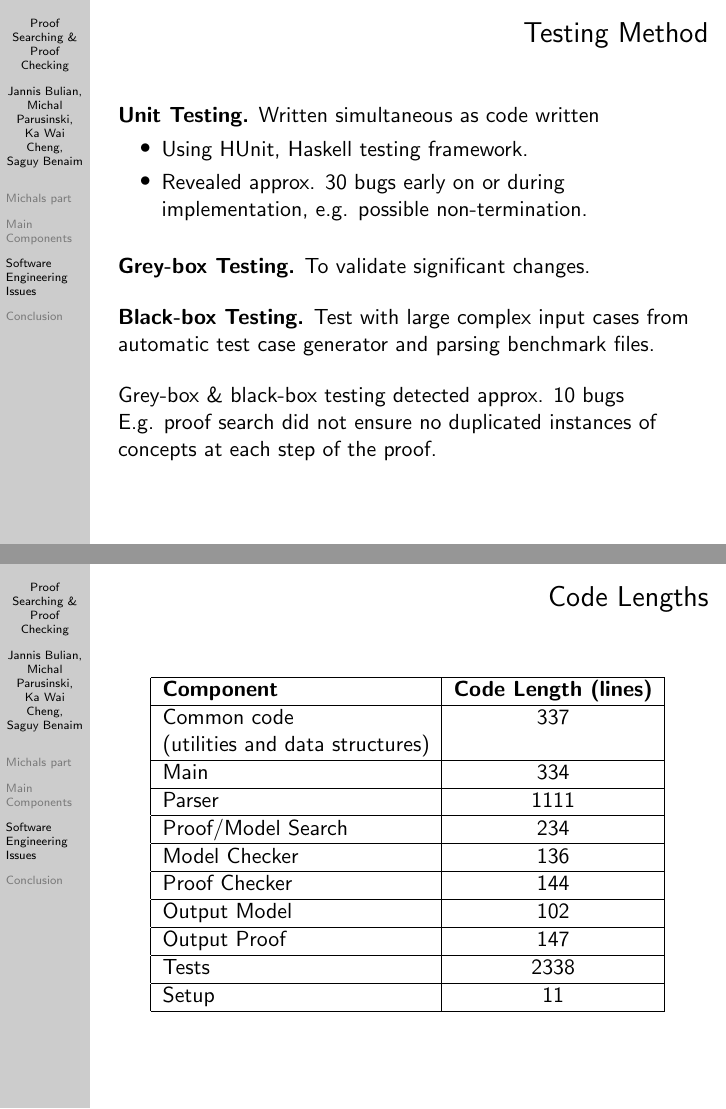
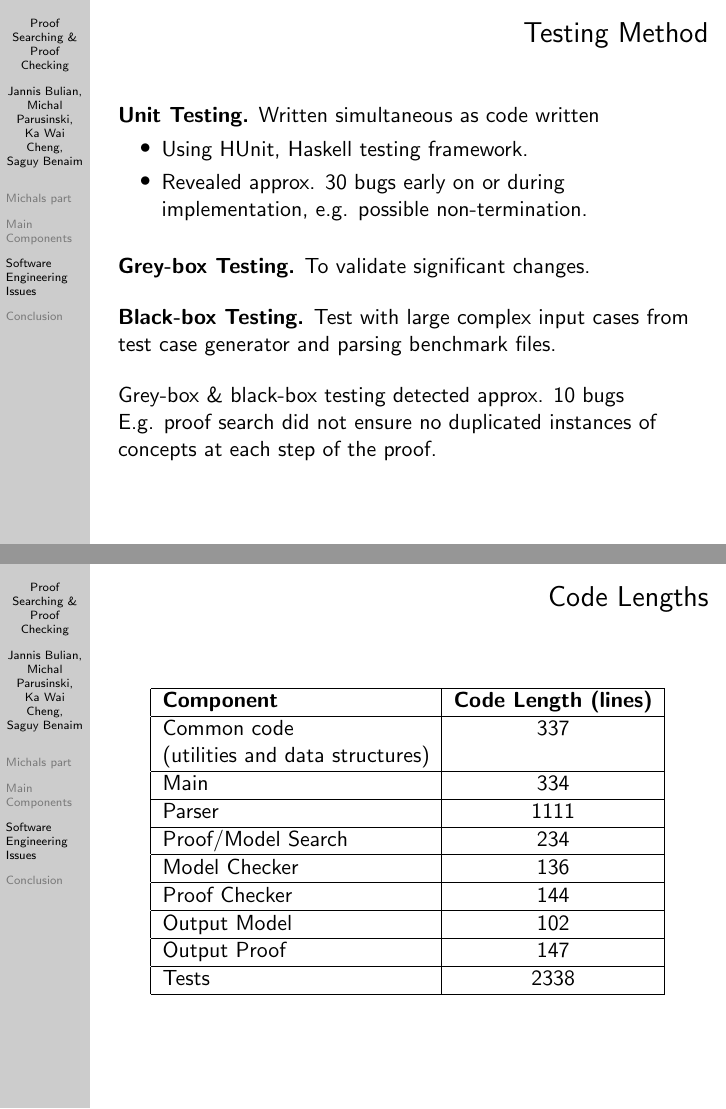
Before and after one commit to j5b/ps-pc, LaTeX slides (Presentation/presentation.tex, which reads Presentation/ky.tex): pages 50 and 51 of 56, joined at a grey line. Compiled offline with pdfLaTeX.

Commit message:
Final changes

```diff
--- a/Presentation/ky.tex
+++ b/Presentation/ky.tex
@@ -84,7 +84,7 @@ Weekly iterations were planned at the beginning of the project and was adapted d
 \bigskip
 \textbf{Grey-box Testing.} To validate significant changes.\\
 \bigskip
-\textbf{Black-box Testing.} Test with large complex input cases from automatic test case generator and parsing benchmark files.\\
+\textbf{Black-box Testing.} Test with large complex input cases from test case generator and parsing benchmark files.\\
 \bigskip
 Grey-box \& black-box testing detected approx. 10 bugs
 
@@ -117,8 +117,6 @@ Output Proof & 147\\
 \hline
 Tests & 2338\\
 \hline
-Setup & 11\\
-\hline
 \end{tabular}
 \end{center}
 \end{frame}
```
Also changed, not shown: Presentation/ky.tex (2 more changed lines).
